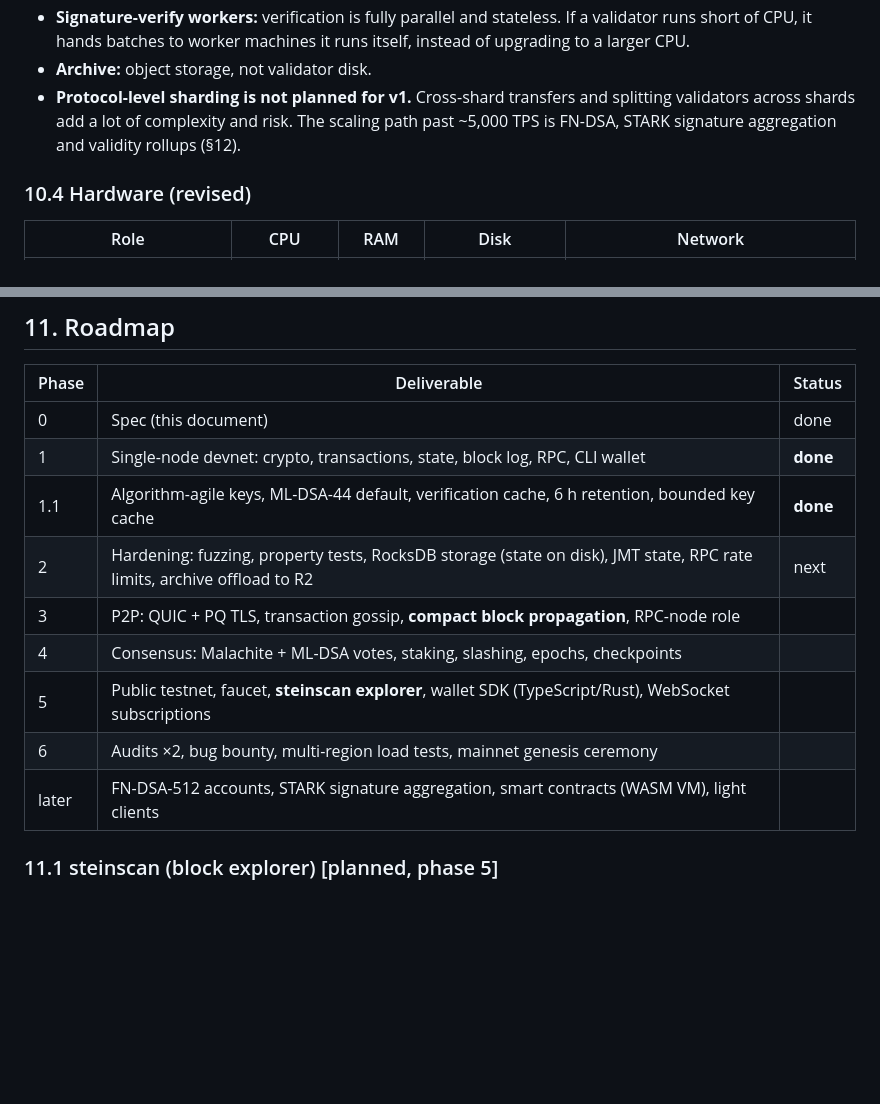
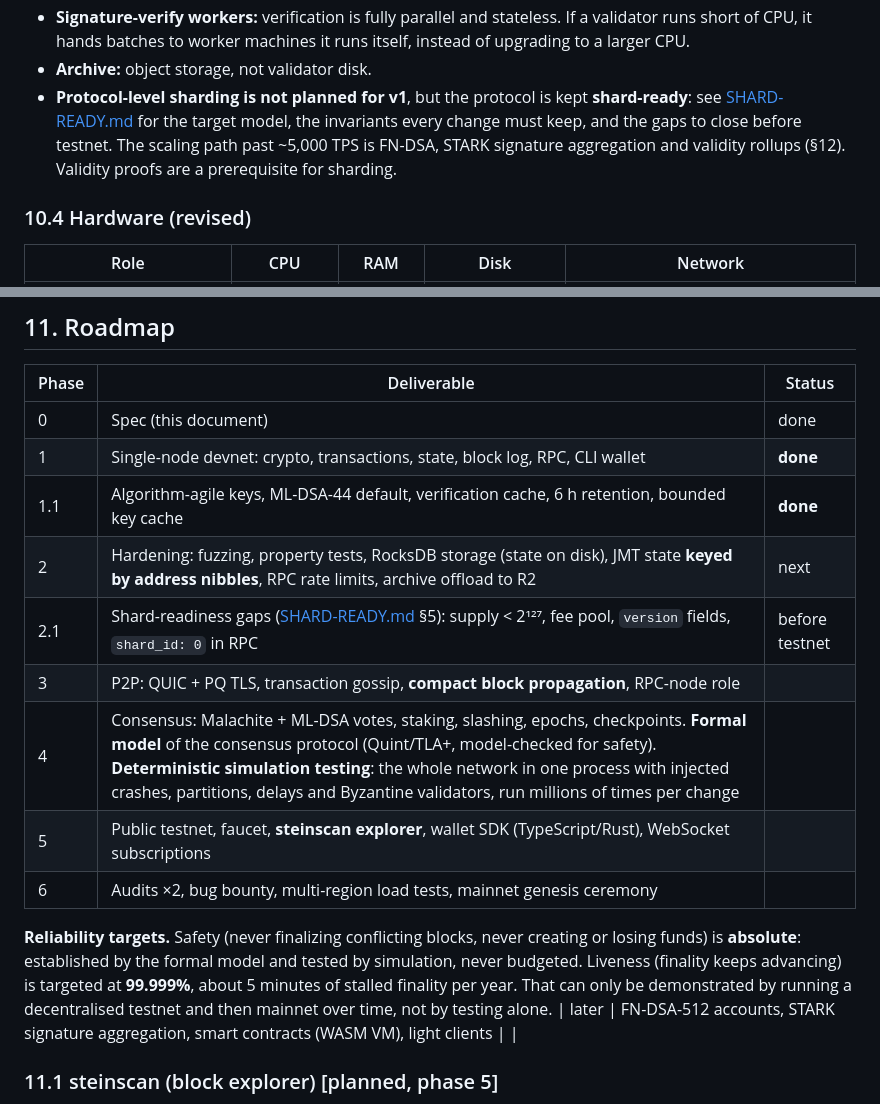
Before and after one commit to cintelis/stein-chain, a Markdown page: docs/SPEC.md, 2 parts joined by grey strips. GitHub-like rendering; blank space fills up the shorter version.

```diff
--- a/docs/SPEC.md
+++ b/docs/SPEC.md
@@ -446,10 +446,11 @@ own, and only the small consensus core needs to be a strong, trusted box:
   If a validator runs short of CPU, it hands batches to worker machines it
   runs itself, instead of upgrading to a larger CPU.
 - **Archive:** object storage, not validator disk.
-- **Protocol-level sharding is not planned for v1.** Cross-shard transfers and
-  splitting validators across shards add a lot of complexity and risk. The
-  scaling path past ~5,000 TPS is FN-DSA, STARK signature aggregation and
-  validity rollups (§12).
+- **Protocol-level sharding is not planned for v1**, but the protocol is kept
+  **shard-ready**: see [SHARD-READY.md](SHARD-READY.md) for the target model,
+  the invariants every change must keep, and the gaps to close before testnet.
+  The scaling path past ~5,000 TPS is FN-DSA, STARK signature aggregation and
+  validity rollups (§12). Validity proofs are a prerequisite for sharding.
 
 ### 10.4 Hardware (revised)
 
@@ -500,11 +501,19 @@ Cloudflare **does** fit the edges:
 | 0 | Spec (this document) | done |
 | 1 | Single-node devnet: crypto, transactions, state, block log, RPC, CLI wallet | **done** |
 | 1.1 | Algorithm-agile keys, ML-DSA-44 default, verification cache, 6 h retention, bounded key cache | **done** |
-| 2 | Hardening: fuzzing, property tests, RocksDB storage (state on disk), JMT state, RPC rate limits, archive offload to R2 | next |
+| 2 | Hardening: fuzzing, property tests, RocksDB storage (state on disk), JMT state **keyed by address nibbles**, RPC rate limits, archive offload to R2 | next |
+| 2.1 | Shard-readiness gaps ([SHARD-READY.md](SHARD-READY.md) §5): supply < 2¹²⁷, fee pool, `version` fields, `shard_id: 0` in RPC | before testnet |
 | 3 | P2P: QUIC + PQ TLS, transaction gossip, **compact block propagation**, RPC-node role | |
-| 4 | Consensus: Malachite + ML-DSA votes, staking, slashing, epochs, checkpoints | |
+| 4 | Consensus: Malachite + ML-DSA votes, staking, slashing, epochs, checkpoints. **Formal model** of the consensus protocol (Quint/TLA+, model-checked for safety). **Deterministic simulation testing**: the whole network in one process with injected crashes, partitions, delays and Byzantine validators, run millions of times per change | |
 | 5 | Public testnet, faucet, **steinscan explorer**, wallet SDK (TypeScript/Rust), WebSocket subscriptions | |
 | 6 | Audits ×2, bug bounty, multi-region load tests, mainnet genesis ceremony | |
+
+**Reliability targets.** Safety (never finalizing conflicting blocks, never
+creating or losing funds) is **absolute**: established by the formal model and
+tested by simulation, never budgeted. Liveness (finality keeps advancing) is
+targeted at **99.999%**, about 5 minutes of stalled finality per year. That
+can only be demonstrated by running a decentralised testnet and then mainnet
+over time, not by testing alone.
 | later | FN-DSA-512 accounts, STARK signature aggregation, smart contracts (WASM VM), light clients | |
 
 ### 11.1 steinscan (block explorer) [planned, phase 5]
```
Also changed, not shown: README.md (+1 -0 lines), docs/SHARD-READY.md (added, +133 -0 lines).
